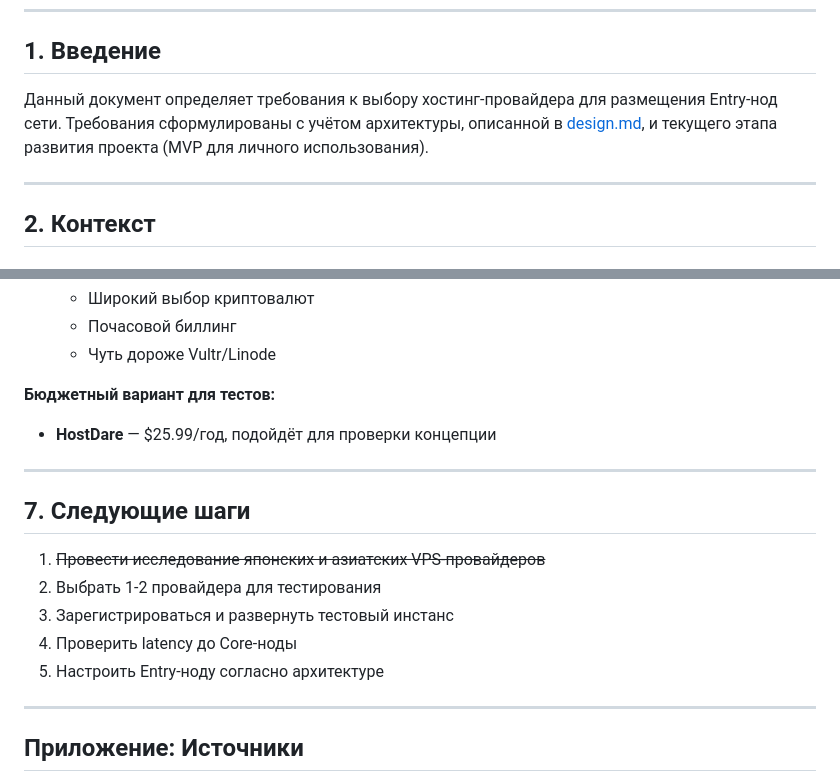
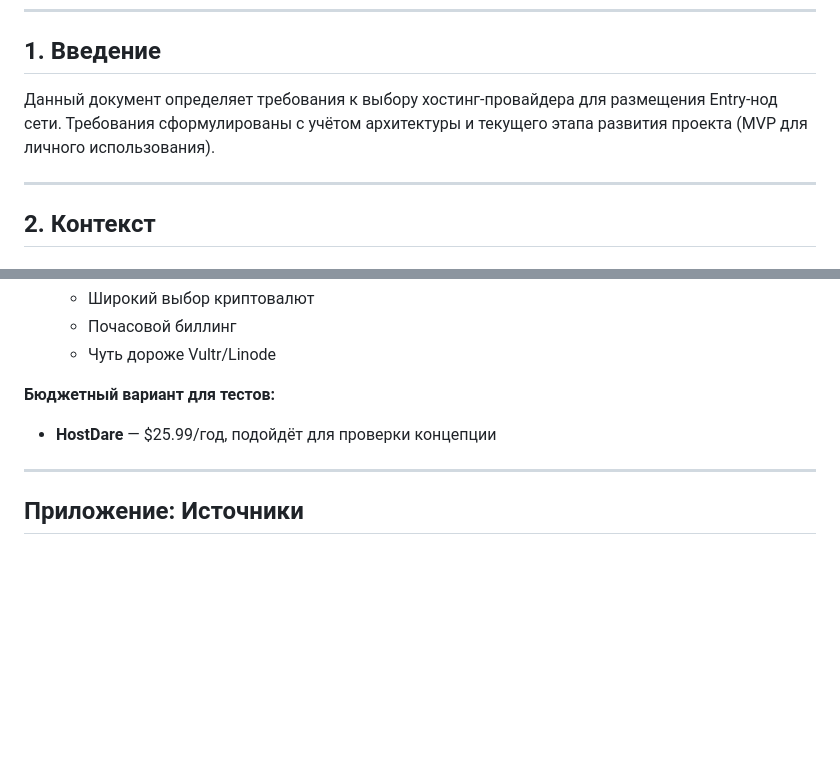
Before and after one commit to A1eksMa/DigitalFortress, a Markdown page: docs/entry-node/01-hosting.md, 2 parts joined by grey strips. Drawn GitHub-style; blank space fills up the shorter version.

```diff
--- a/docs/entry-node/01-hosting.md
+++ b/docs/entry-node/01-hosting.md
@@ -8,7 +8,7 @@
 
 ## 1. Введение
 
-Данный документ определяет требования к выбору хостинг-провайдера для размещения Entry-нод сети. Требования сформулированы с учётом архитектуры, описанной в [design.md](./design.md), и текущего этапа развития проекта (MVP для личного использования).
+Данный документ определяет требования к выбору хостинг-провайдера для размещения Entry-нод сети. Требования сформулированы с учётом архитектуры и текущего этапа развития проекта (MVP для личного использования).
 
 ---
 
@@ -422,16 +422,6 @@ Entry-нода — узел первой линии, который:
 
 ---
 
-## 7. Следующие шаги
-
-1. ~~Провести исследование японских и азиатских VPS-провайдеров~~
-2. Выбрать 1-2 провайдера для тестирования
-3. Зарегистрироваться и развернуть тестовый инстанс
-4. Проверить latency до Core-ноды
-5. Настроить Entry-ноду согласно архитектуре
-
----
-
 ## Приложение: Источники
 
 - [HostAdvice — Japan VPS Hosting](https://hostadvice.com/vps/japan/)
```
